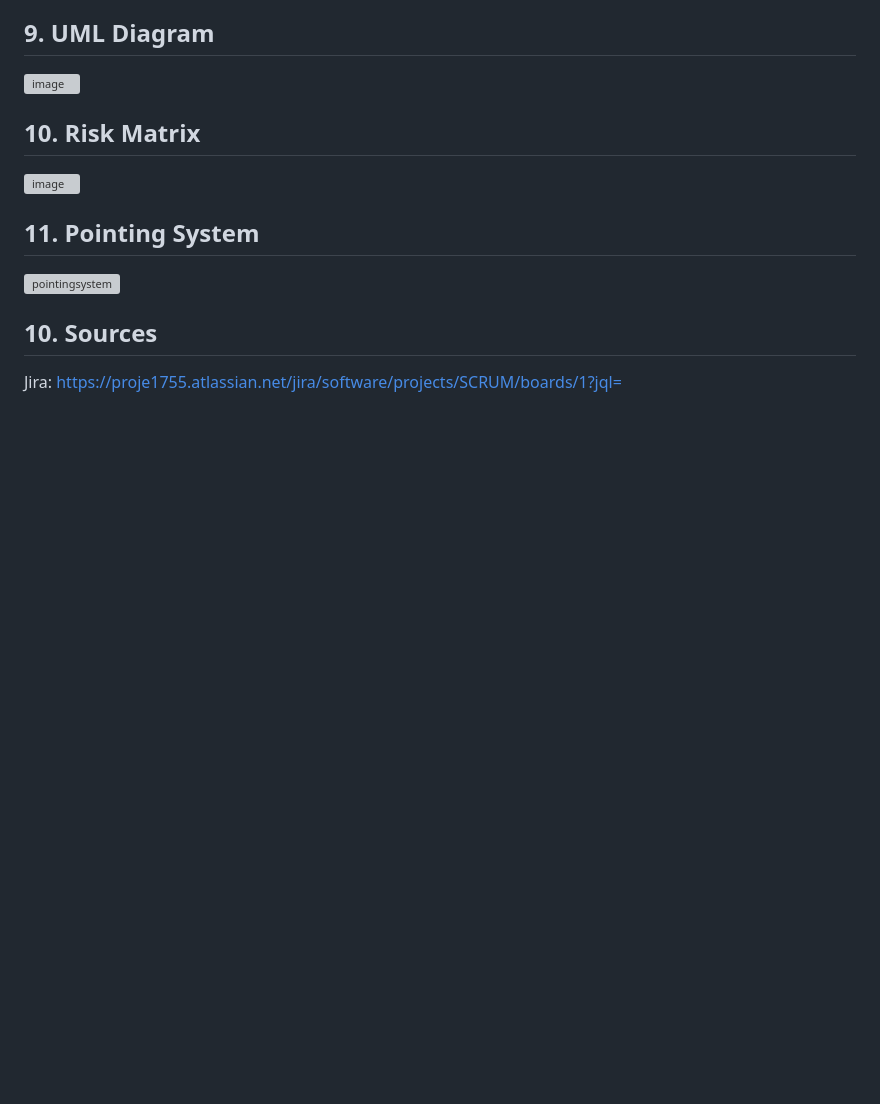
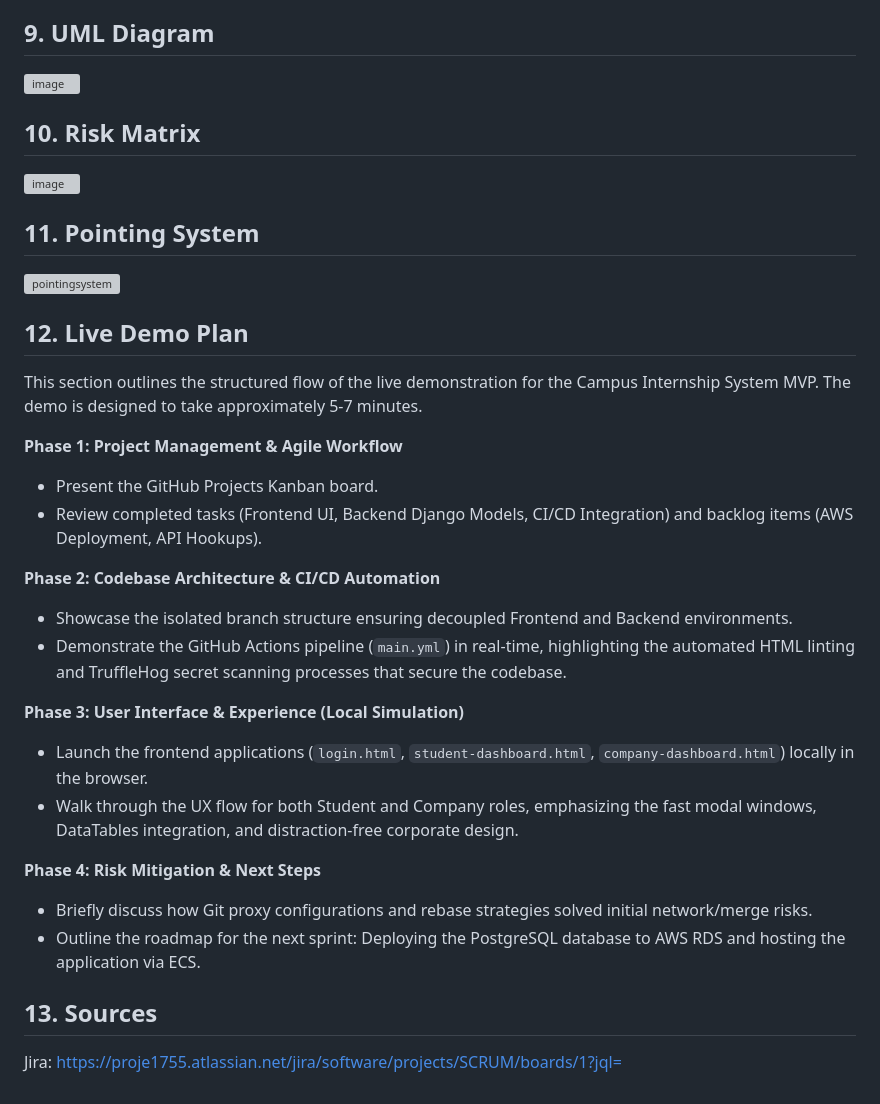
Before and after one commit to erenbige/Campus-Internship-System, a Markdown page: README.md, the part around the change. Rendered like a GitHub page; blank space fills up the shorter version; grey boxes are pictures that could not be loaded.

```diff
--- a/README.md
+++ b/README.md
@@ -59,6 +59,30 @@ Steps to set up the backend environment locally:
 ## 11. Pointing System
 <img width="790" height="844" alt="pointingsystem" src="https://github.com/user-attachments/assets/fbf16f99-87b6-4a89-b9fb-bb8d112dda16" />
 
-## 10. Sources
+## 12. Live Demo Plan
+
+This section outlines the structured flow of the live demonstration for the Campus Internship System MVP. The demo is designed to take approximately 5-7 minutes.
+
+**Phase 1: Project Management & Agile Workflow**
+* Present the GitHub Projects Kanban board.
+* Review completed tasks (Frontend UI, Backend Django Models, CI/CD Integration) and backlog items (AWS Deployment, API Hookups).
+
+**Phase 2: Codebase Architecture & CI/CD Automation**
+* Showcase the isolated branch structure ensuring decoupled Frontend and Backend environments.
+* Demonstrate the GitHub Actions pipeline (`main.yml`) in real-time, highlighting the automated HTML linting and TruffleHog secret scanning processes that secure the codebase.
+
+**Phase 3: User Interface & Experience (Local Simulation)**
+* Launch the frontend applications (`login.html`, `student-dashboard.html`, `company-dashboard.html`) locally in the browser.
+* Walk through the UX flow for both Student and Company roles, emphasizing the fast modal windows, DataTables integration, and distraction-free corporate design.
+
+**Phase 4: Risk Mitigation & Next Steps**
+* Briefly discuss how Git proxy configurations and rebase strategies solved initial network/merge risks.
+* Outline the roadmap for the next sprint: Deploying the PostgreSQL database to AWS RDS and hosting the application via ECS.
+
+
+
+
+
+## 13. Sources
 
 Jira: https://proje1755.atlassian.net/jira/software/projects/SCRUM/boards/1?jql=
```
